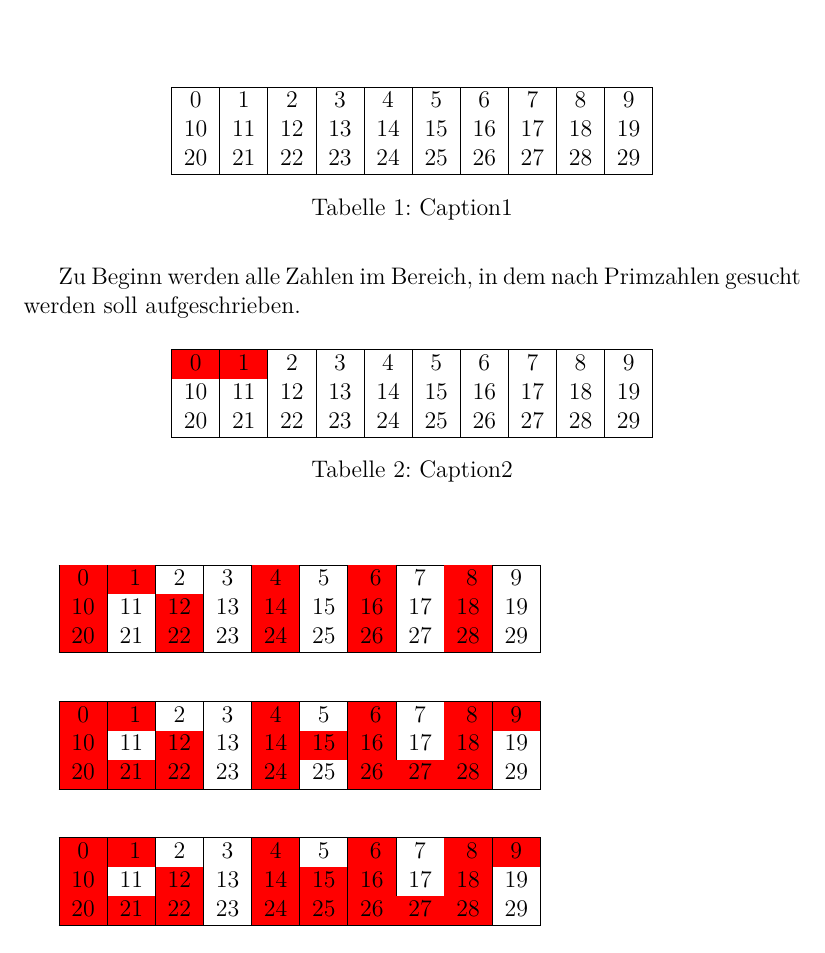
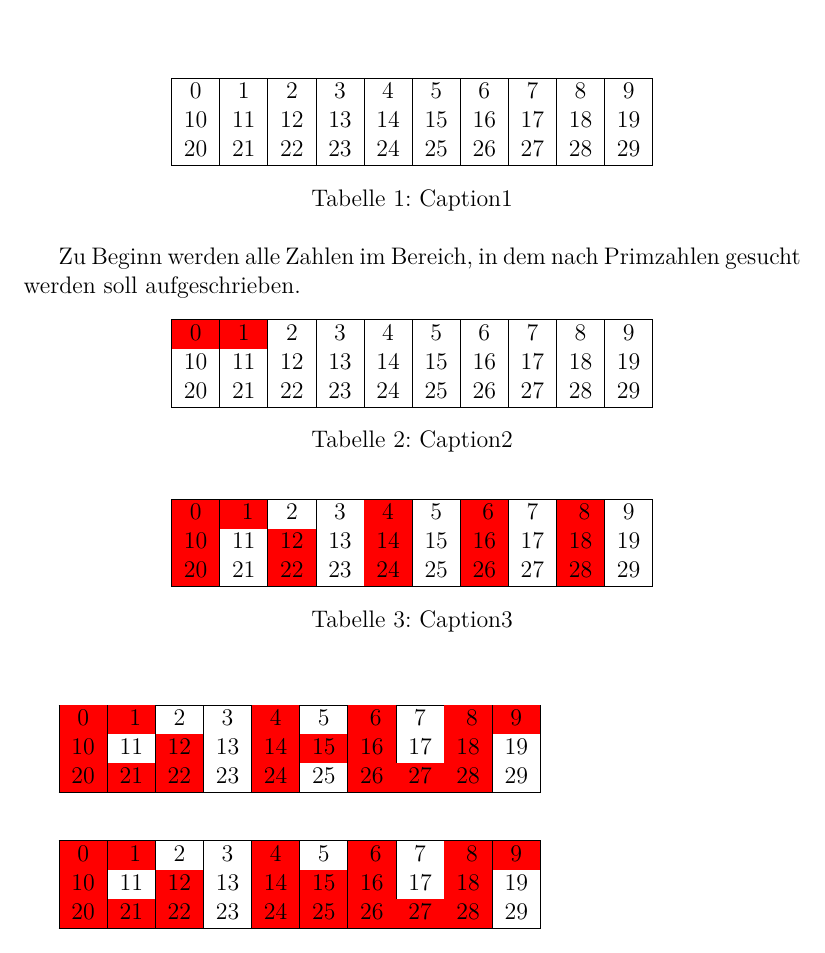
Before and after one commit to sims1253/Prim, a LaTeX paper (Ausarbeitung.tex): part of page 5 of 9, cut so that both start at the same text. Compiled offline with pdfLaTeX.

Commit message:
Mehr Beispiel

```diff
--- a/Ausarbeitung.tex
+++ b/Ausarbeitung.tex
@@ -120,8 +120,8 @@
 		\label{tab:eratosthenes1}
 	 \end{table}
 
-			\vspace{8mm}
-			% TODO hier noch erklären was passiert
+	 \begin{table}[!ht]
+	 	\centering
 	 		\begin{tabular}{|c|c|c|c|c|c|c|c|c|c|}
 	 			\hline
 	 			 \cellcolor{red}0  & \cellcolor{red} 1 &  2 &  3 &  \cellcolor{red}4 &  5 & \cellcolor{red} 6 &  7 & \cellcolor{red} 8 &  9 \\
@@ -129,6 +129,9 @@
 	 			 \cellcolor{red}20 & 21 & \cellcolor{red}22 & 23 & \cellcolor{red}24 & 25 & \cellcolor{red}26 & 27 & \cellcolor{red}28 & 29 \\
 	 			 \hline
 	 		\end{tabular}
+		\caption{Caption3}
+		\label{tab:eratosthenes3}
+	 \end{table}
 
 	 		\vspace{8mm}
 	 		% TODO hier noch erklären was passiert
```
Also changed, not shown: Ausarbeitung.pdf.
